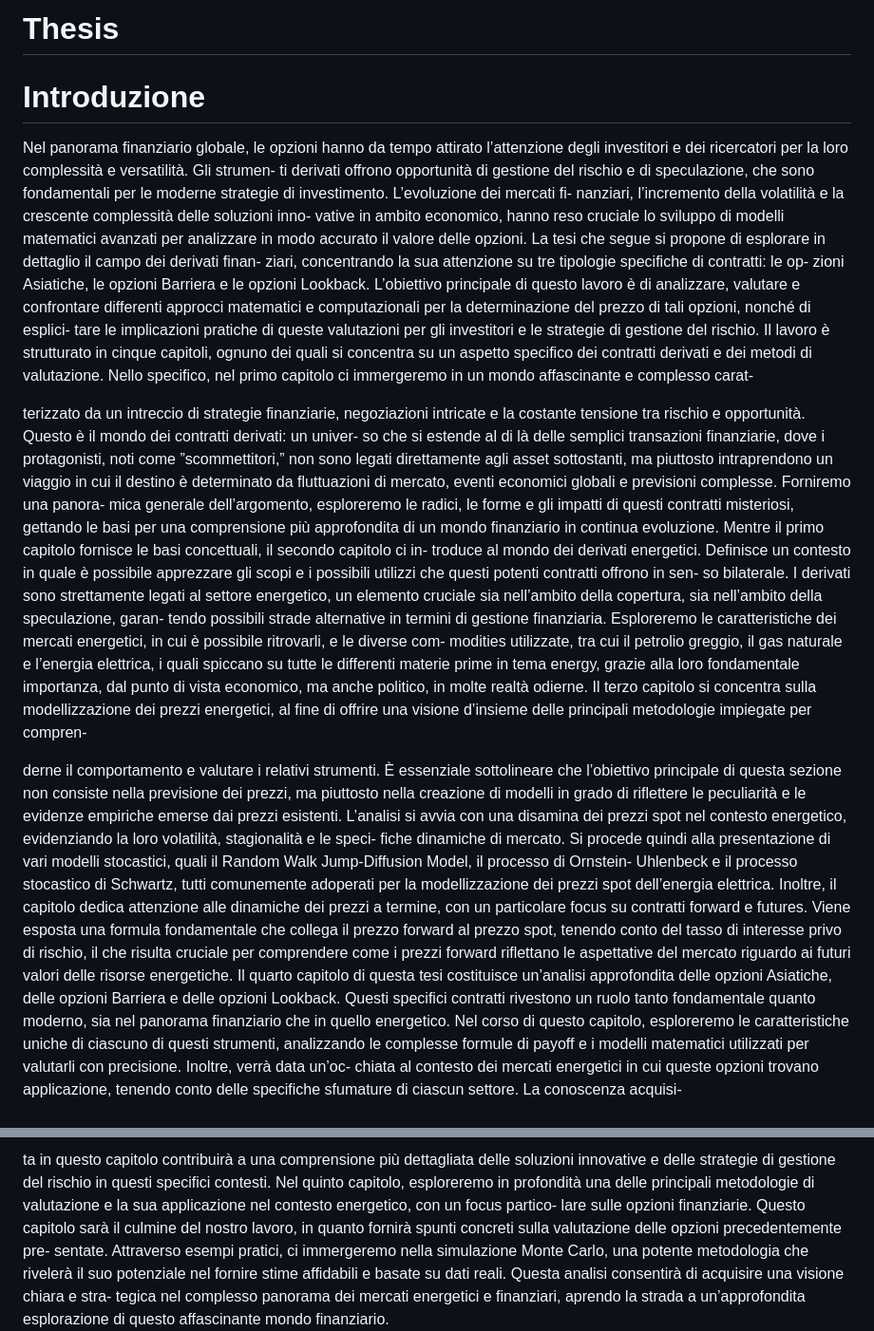
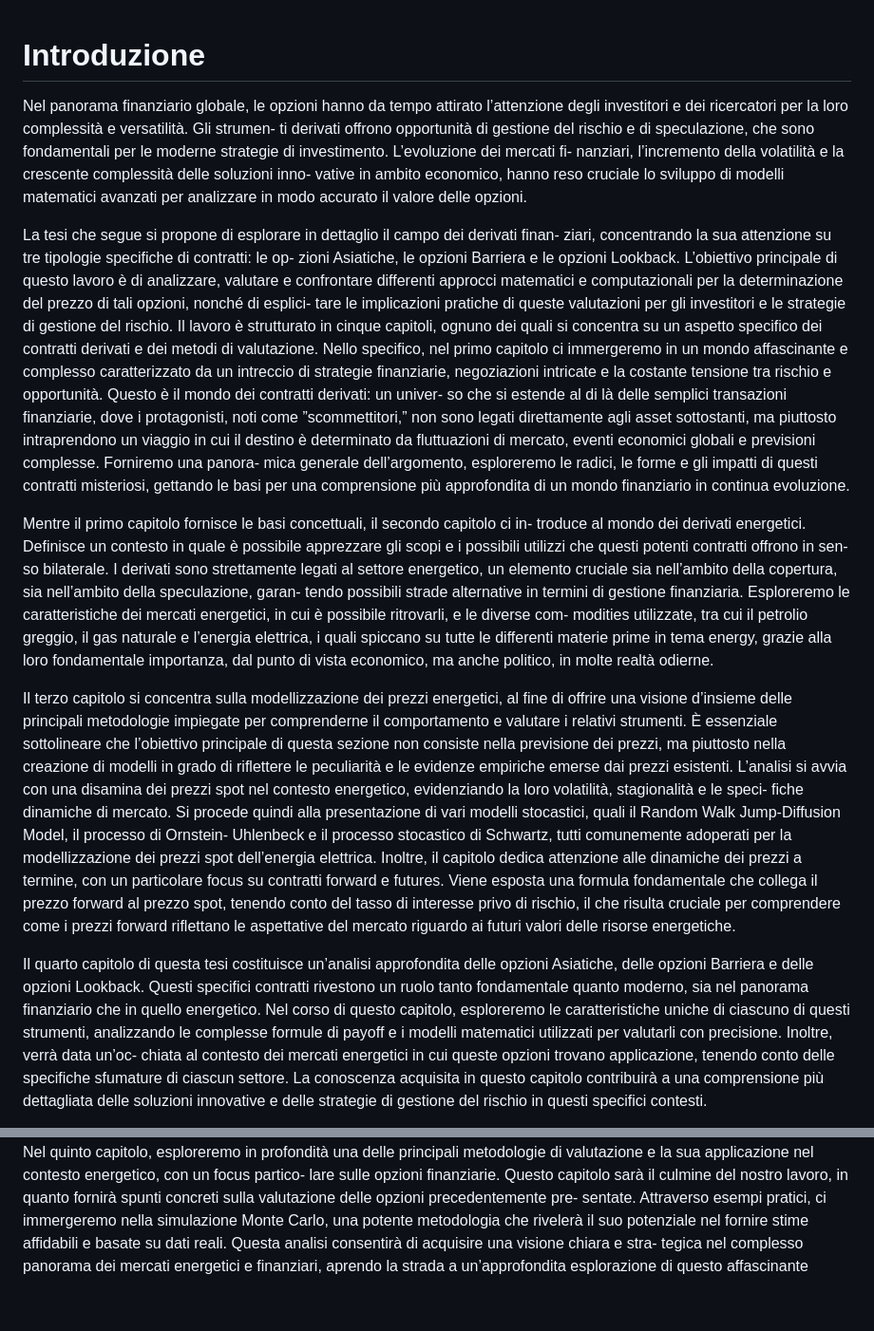
Before and after one commit to FedericoCasarano/Thesis, a Markdown page: README.md, 2 parts joined by grey strips. Shown at 95% size. Drawn GitHub-style; blank space fills up the shorter version.

Commit message:
Update README.md
Introduzione

```diff
--- a/README.md
+++ b/README.md
@@ -1,16 +1,13 @@
-# Thesis
-
 # Introduzione
 
 Nel panorama finanziario globale, le opzioni hanno da tempo attirato l’attenzione degli investitori e dei ricercatori per la loro complessità e versatilità. Gli strumen- ti derivati offrono opportunità di gestione del rischio e di speculazione, che sono fondamentali per le moderne strategie di investimento. L’evoluzione dei mercati fi- nanziari, l’incremento della volatilità e la crescente complessità delle soluzioni inno- vative in ambito economico, hanno reso cruciale lo sviluppo di modelli matematici avanzati per analizzare in modo accurato il valore delle opzioni.
+
 La tesi che segue si propone di esplorare in dettaglio il campo dei derivati finan- ziari, concentrando la sua attenzione su tre tipologie specifiche di contratti: le op- zioni Asiatiche, le opzioni Barriera e le opzioni Lookback. L’obiettivo principale di questo lavoro è di analizzare, valutare e confrontare differenti approcci matematici e computazionali per la determinazione del prezzo di tali opzioni, nonché di esplici- tare le implicazioni pratiche di queste valutazioni per gli investitori e le strategie di gestione del rischio.
-Il lavoro è strutturato in cinque capitoli, ognuno dei quali si concentra su un aspetto specifico dei contratti derivati e dei metodi di valutazione. Nello specifico, nel primo capitolo ci immergeremo in un mondo affascinante e complesso carat-
+Il lavoro è strutturato in cinque capitoli, ognuno dei quali si concentra su un aspetto specifico dei contratti derivati e dei metodi di valutazione. Nello specifico, nel primo capitolo ci immergeremo in un mondo affascinante e complesso caratterizzato da un intreccio di strategie finanziarie, negoziazioni intricate e la costante tensione tra rischio e opportunità. Questo è il mondo dei contratti derivati: un univer- so che si estende al di là delle semplici transazioni finanziarie, dove i protagonisti, noti come ”scommettitori,” non sono legati direttamente agli asset sottostanti, ma piuttosto intraprendono un viaggio in cui il destino è determinato da fluttuazioni di mercato, eventi economici globali e previsioni complesse. Forniremo una panora- mica generale dell’argomento, esploreremo le radici, le forme e gli impatti di questi contratti misteriosi, gettando le basi per una comprensione più approfondita di un mondo finanziario in continua evoluzione.
 
-terizzato da un intreccio di strategie finanziarie, negoziazioni intricate e la costante tensione tra rischio e opportunità. Questo è il mondo dei contratti derivati: un univer- so che si estende al di là delle semplici transazioni finanziarie, dove i protagonisti, noti come ”scommettitori,” non sono legati direttamente agli asset sottostanti, ma piuttosto intraprendono un viaggio in cui il destino è determinato da fluttuazioni di mercato, eventi economici globali e previsioni complesse. Forniremo una panora- mica generale dell’argomento, esploreremo le radici, le forme e gli impatti di questi contratti misteriosi, gettando le basi per una comprensione più approfondita di un mondo finanziario in continua evoluzione.
 Mentre il primo capitolo fornisce le basi concettuali, il secondo capitolo ci in- troduce al mondo dei derivati energetici. Definisce un contesto in quale è possibile apprezzare gli scopi e i possibili utilizzi che questi potenti contratti offrono in sen- so bilaterale. I derivati sono strettamente legati al settore energetico, un elemento cruciale sia nell’ambito della copertura, sia nell’ambito della speculazione, garan- tendo possibili strade alternative in termini di gestione finanziaria. Esploreremo le caratteristiche dei mercati energetici, in cui è possibile ritrovarli, e le diverse com- modities utilizzate, tra cui il petrolio greggio, il gas naturale e l’energia elettrica, i quali spiccano su tutte le differenti materie prime in tema energy, grazie alla loro fondamentale importanza, dal punto di vista economico, ma anche politico, in molte realtà odierne.
-Il terzo capitolo si concentra sulla modellizzazione dei prezzi energetici, al fine di offrire una visione d’insieme delle principali metodologie impiegate per compren-
 
+Il terzo capitolo si concentra sulla modellizzazione dei prezzi energetici, al fine di offrire una visione d’insieme delle principali metodologie impiegate per comprenderne il comportamento e valutare i relativi strumenti. È essenziale sottolineare che l’obiettivo principale di questa sezione non consiste nella previsione dei prezzi, ma piuttosto nella creazione di modelli in grado di riflettere le peculiarità e le evidenze empiriche emerse dai prezzi esistenti. L’analisi si avvia con una disamina dei prezzi spot nel contesto energetico, evidenziando la loro volatilità, stagionalità e le speci- fiche dinamiche di mercato. Si procede quindi alla presentazione di vari modelli stocastici, quali il Random Walk Jump-Diffusion Model, il processo di Ornstein- Uhlenbeck e il processo stocastico di Schwartz, tutti comunemente adoperati per la modellizzazione dei prezzi spot dell’energia elettrica. Inoltre, il capitolo dedica attenzione alle dinamiche dei prezzi a termine, con un particolare focus su contratti forward e futures. Viene esposta una formula fondamentale che collega il prezzo forward al prezzo spot, tenendo conto del tasso di interesse privo di rischio, il che risulta cruciale per comprendere come i prezzi forward riflettano le aspettative del mercato riguardo ai futuri valori delle risorse energetiche.
 
-derne il comportamento e valutare i relativi strumenti. È essenziale sottolineare che l’obiettivo principale di questa sezione non consiste nella previsione dei prezzi, ma piuttosto nella creazione di modelli in grado di riflettere le peculiarità e le evidenze empiriche emerse dai prezzi esistenti. L’analisi si avvia con una disamina dei prezzi spot nel contesto energetico, evidenziando la loro volatilità, stagionalità e le speci- fiche dinamiche di mercato. Si procede quindi alla presentazione di vari modelli stocastici, quali il Random Walk Jump-Diffusion Model, il processo di Ornstein- Uhlenbeck e il processo stocastico di Schwartz, tutti comunemente adoperati per la modellizzazione dei prezzi spot dell’energia elettrica. Inoltre, il capitolo dedica attenzione alle dinamiche dei prezzi a termine, con un particolare focus su contratti forward e futures. Viene esposta una formula fondamentale che collega il prezzo forward al prezzo spot, tenendo conto del tasso di interesse privo di rischio, il che risulta cruciale per comprendere come i prezzi forward riflettano le aspettative del mercato riguardo ai futuri valori delle risorse energetiche.
-Il quarto capitolo di questa tesi costituisce un’analisi approfondita delle opzioni Asiatiche, delle opzioni Barriera e delle opzioni Lookback. Questi specifici contratti rivestono un ruolo tanto fondamentale quanto moderno, sia nel panorama finanziario che in quello energetico. Nel corso di questo capitolo, esploreremo le caratteristiche uniche di ciascuno di questi strumenti, analizzando le complesse formule di payoff e i modelli matematici utilizzati per valutarli con precisione. Inoltre, verrà data un’oc- chiata al contesto dei mercati energetici in cui queste opzioni trovano applicazione, tenendo conto delle specifiche sfumature di ciascun settore. La conoscenza acquisi-
+Il quarto capitolo di questa tesi costituisce un’analisi approfondita delle opzioni Asiatiche, delle opzioni Barriera e delle opzioni Lookback. Questi specifici contratti rivestono un ruolo tanto fondamentale quanto moderno, sia nel panorama finanziario che in quello energetico. Nel corso di questo capitolo, esploreremo le caratteristiche uniche di ciascuno di questi strumenti, analizzando le complesse formule di payoff e i modelli matematici utilizzati per valutarli con precisione. Inoltre, verrà data un’oc- chiata al contesto dei mercati energetici in cui queste opzioni trovano applicazione, tenendo conto delle specifiche sfumature di ciascun settore. La conoscenza acquisita in questo capitolo contribuirà a una comprensione più dettagliata delle soluzioni innovative e delle strategie di gestione del rischio in questi specifici contesti.
 
@@ -17,3 +15,2 @@ Il quarto capitolo di questa tesi costituisce un’analisi approfondita delle op
 
-ta in questo capitolo contribuirà a una comprensione più dettagliata delle soluzioni innovative e delle strategie di gestione del rischio in questi specifici contesti.
 Nel quinto capitolo, esploreremo in profondità una delle principali metodologie di valutazione e la sua applicazione nel contesto energetico, con un focus partico- lare sulle opzioni finanziarie. Questo capitolo sarà il culmine del nostro lavoro, in quanto fornirà spunti concreti sulla valutazione delle opzioni precedentemente pre- sentate. Attraverso esempi pratici, ci immergeremo nella simulazione Monte Carlo, una potente metodologia che rivelerà il suo potenziale nel fornire stime affidabili e basate su dati reali. Questa analisi consentirà di acquisire una visione chiara e stra- tegica nel complesso panorama dei mercati energetici e finanziari, aprendo la strada a un’approfondita esplorazione di questo affascinante mondo finanziario.
```
Also changed, not shown: other parts of README.md (+3 -0 lines).
